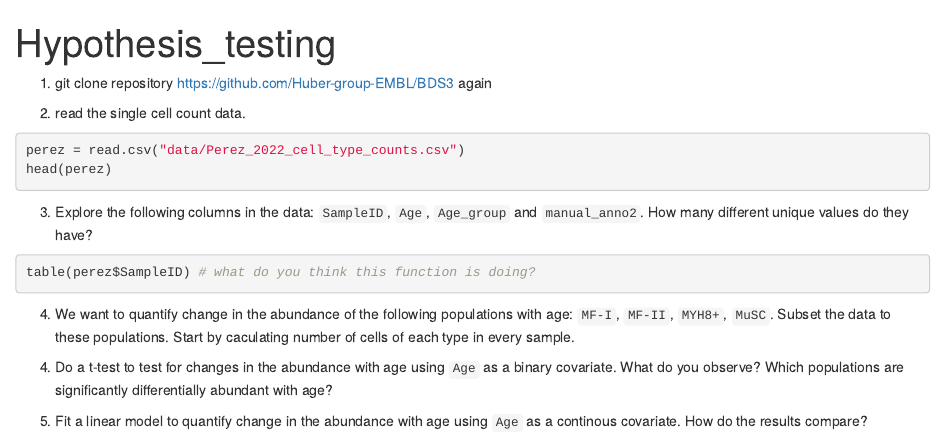
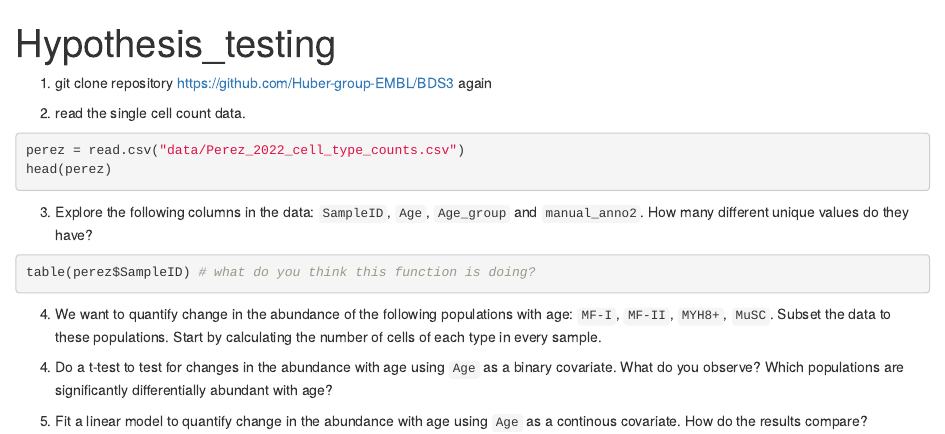
Before and after one commit to Huber-group-EMBL/BDS3, an R Markdown document (lab/03-singlecell/Hypothesis_testing.Rmd): the page in a window 1100 px wide, from its top. Rendered offline with R 4.5, knitr and Pandoc, with nearby package versions; the code chunks are not run, so their results and figures are left out.

Commit message:
Fix typo

````diff
--- a/lab/03-singlecell/Hypothesis_testing.Rmd
+++ b/lab/03-singlecell/Hypothesis_testing.Rmd
@@ -26,7 +26,7 @@ head(perez)
 table(perez$SampleID) # what do you think this function is doing?
 ```
 
-4. We want to quantify change in the abundance of the following populations with age: `MF-I`, `MF-II`, `MYH8+`, `MuSC`. Subset the data to these populations. Start by caculating number of cells of each type in every sample.
+4. We want to quantify change in the abundance of the following populations with age: `MF-I`, `MF-II`, `MYH8+`, `MuSC`. Subset the data to these populations. Start by calculating the number of cells of each type in every sample.
 
 ```{r}
 
````
